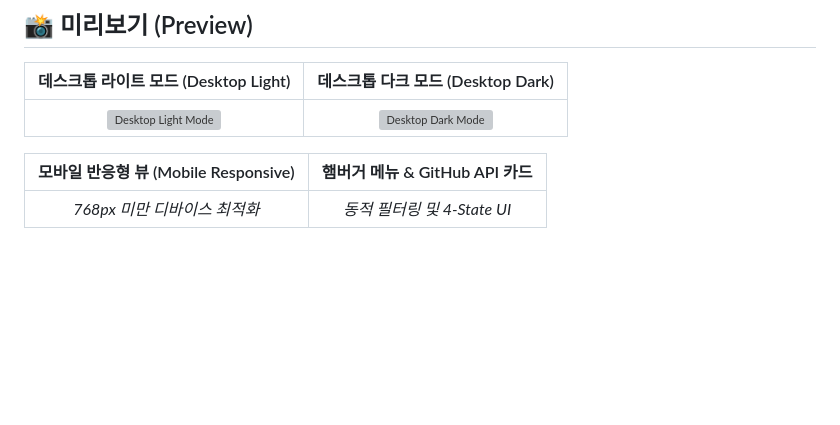
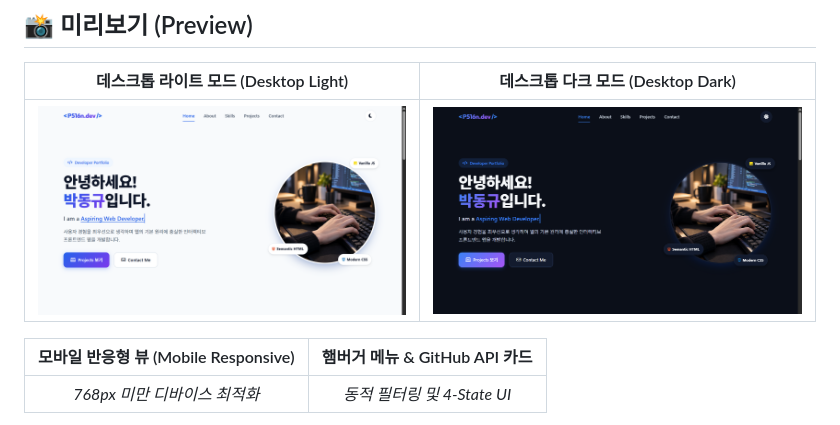
Before and after one commit to P516n/Codyssey-B1-1, a Markdown page: README.md, the part around the change. GitHub-like rendering; pictures changed too: images/dark.png (added), images/light.png (added); blank space fills up the shorter version; grey boxes are pictures that could not be loaded.

Commit message:
docs: add image, fix typo

```diff
--- a/README.md
+++ b/README.md
@@ -16,7 +16,7 @@
 
 | 데스크톱 라이트 모드 (Desktop Light) | 데스크톱 다크 모드 (Desktop Dark) |
 | :---: | :---: |
-| ![Desktop Light Mode](images/profile.png) | ![Desktop Dark Mode](images/profile.png) |
+| ![Desktop Light Mode](images/light.png) | ![Desktop Dark Mode](images/dark.png) |
 
 | 모바일 반응형 뷰 (Mobile Responsive) | 햄버거 메뉴 & GitHub API 카드 |
 | :---: | :---: |
```
